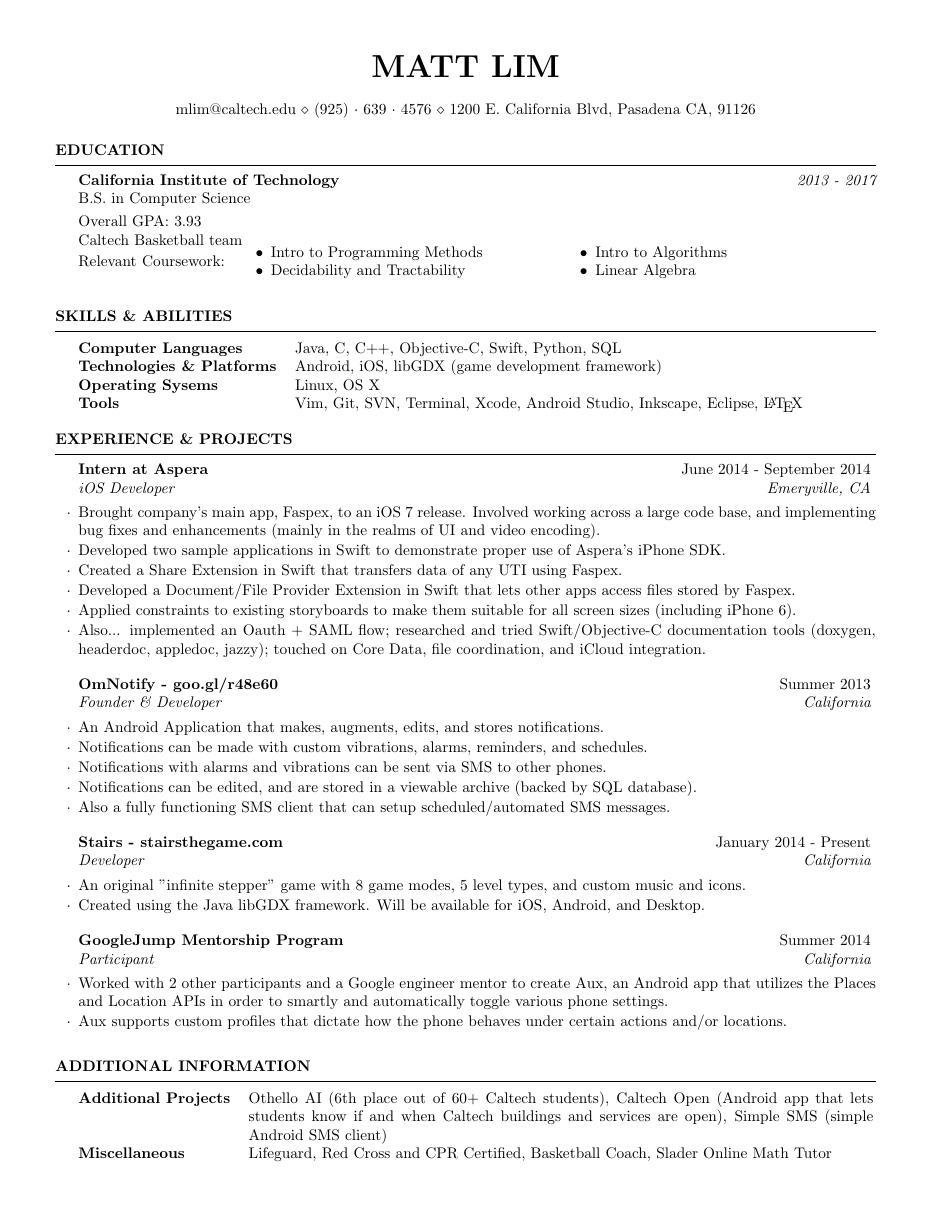
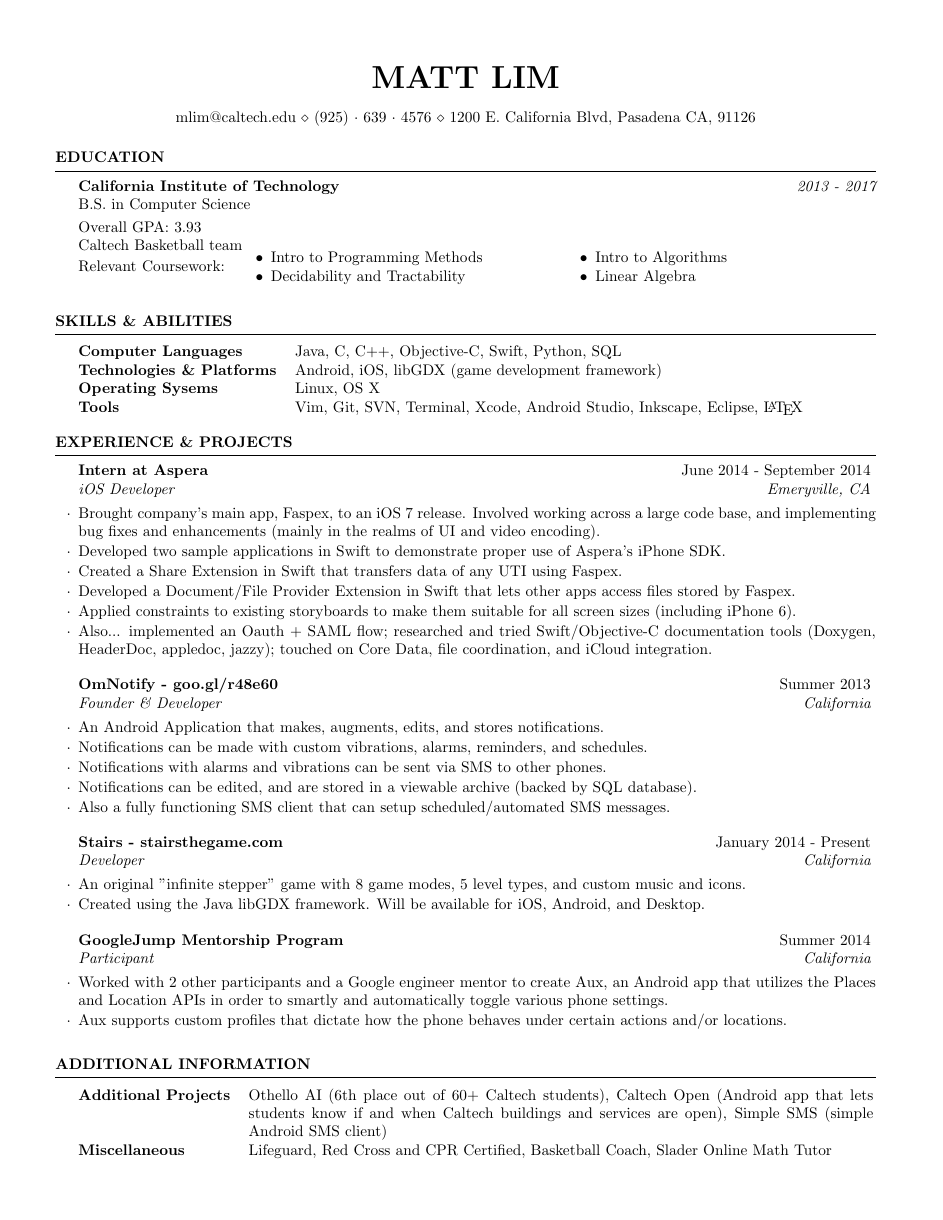
Before and after one commit to arcticmatt/Resume, a LaTeX CV (resume.tex, which reads resume.cls): the whole page. Compiled offline with pdfLaTeX.

Commit message:
fix capitalization of Doxygen and HeaderDoc

```diff
--- a/resume.cls
+++ b/resume.cls
@@ -20,7 +20,7 @@
 
 \ProvidesClass{resume}[2010/07/10 v0.9 Resume class]
 
-\LoadClass[10pt,letterpaper]{article} % Font size and paper type
+\LoadClass[10pt,letterpaper]{extarticle} % Font size and paper type
 
 \usepackage[parfill]{parskip} % Remove paragraph indentation
 \usepackage{array} % Required for boldface (\bf and \bfseries) tabular columns
--- a/resume.tex
+++ b/resume.tex
@@ -22,7 +22,7 @@
 
 \documentclass{resume} % Use the custom resume.cls style
 
-\usepackage[left=0.5in,top=0.5in,right=0.6in,bottom=0.5in]{geometry} % Document margins
+\usepackage[left=0.5in,top=0.6in,right=0.6in,bottom=0.6in]{geometry} % Document margins
 \usepackage{tabularx}
 
 \name{Matt Lim} % Your name
@@ -98,7 +98,7 @@ Relevant Coursework:
 \item Applied constraints to existing storyboards to make them suitable for all
     screen sizes (including iPhone 6).
 \item Also... implemented an Oauth + SAML flow; researched and tried Swift/Objective-C
-    documentation tools (doxygen, headerdoc, appledoc, jazzy); touched on Core Data, file
+    documentation tools (Doxygen, HeaderDoc, appledoc, jazzy); touched on Core Data, file
     coordination, and iCloud integration.
 \end{rSubsection}
 
```
Also changed, not shown: resume.pdf, 1 other file.
